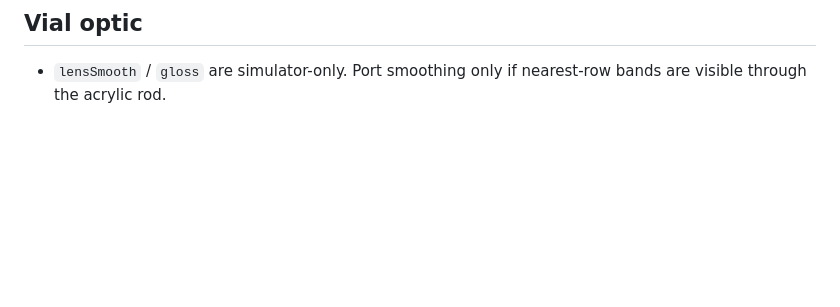
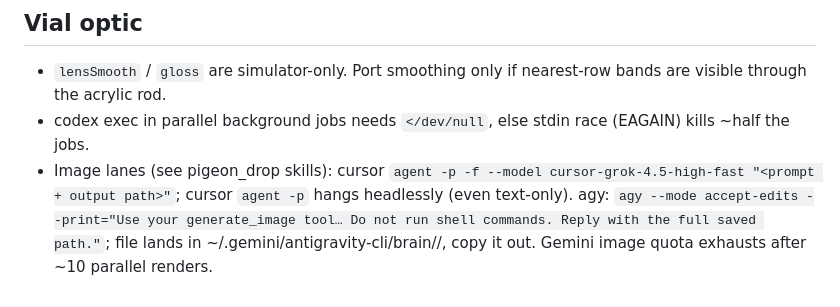
Before and after one commit to AndreyDodonov-EH/watches, a Markdown page: KAIZEN.md, the part around the change. Drawn GitHub-style; blank space fills up the shorter version.

Commit message:
Notes on codex exec

```diff
--- a/KAIZEN.md
+++ b/KAIZEN.md
@@ -75,3 +75,5 @@ _Added 2026-08-21 with Transport 0 (Web Serial)._
 
 ## Vial optic
 - `lensSmooth` / `gloss` are simulator-only. Port smoothing only if nearest-row bands are visible through the acrylic rod.
+- codex exec in parallel background jobs needs `</dev/null`, else stdin race (EAGAIN) kills ~half the jobs.
+- Image lanes (see pigeon_drop skills): cursor `agent -p -f --model cursor-grok-4.5-high-fast "<prompt + output path>"`; cursor `agent -p` hangs headlessly (even text-only). agy: `agy --mode accept-edits --print="Use your generate_image tool… Do not run shell commands. Reply with the full saved path."`; file lands in ~/.gemini/antigravity-cli/brain/<id>/, copy it out. Gemini image quota exhausts after ~10 parallel renders.
```
